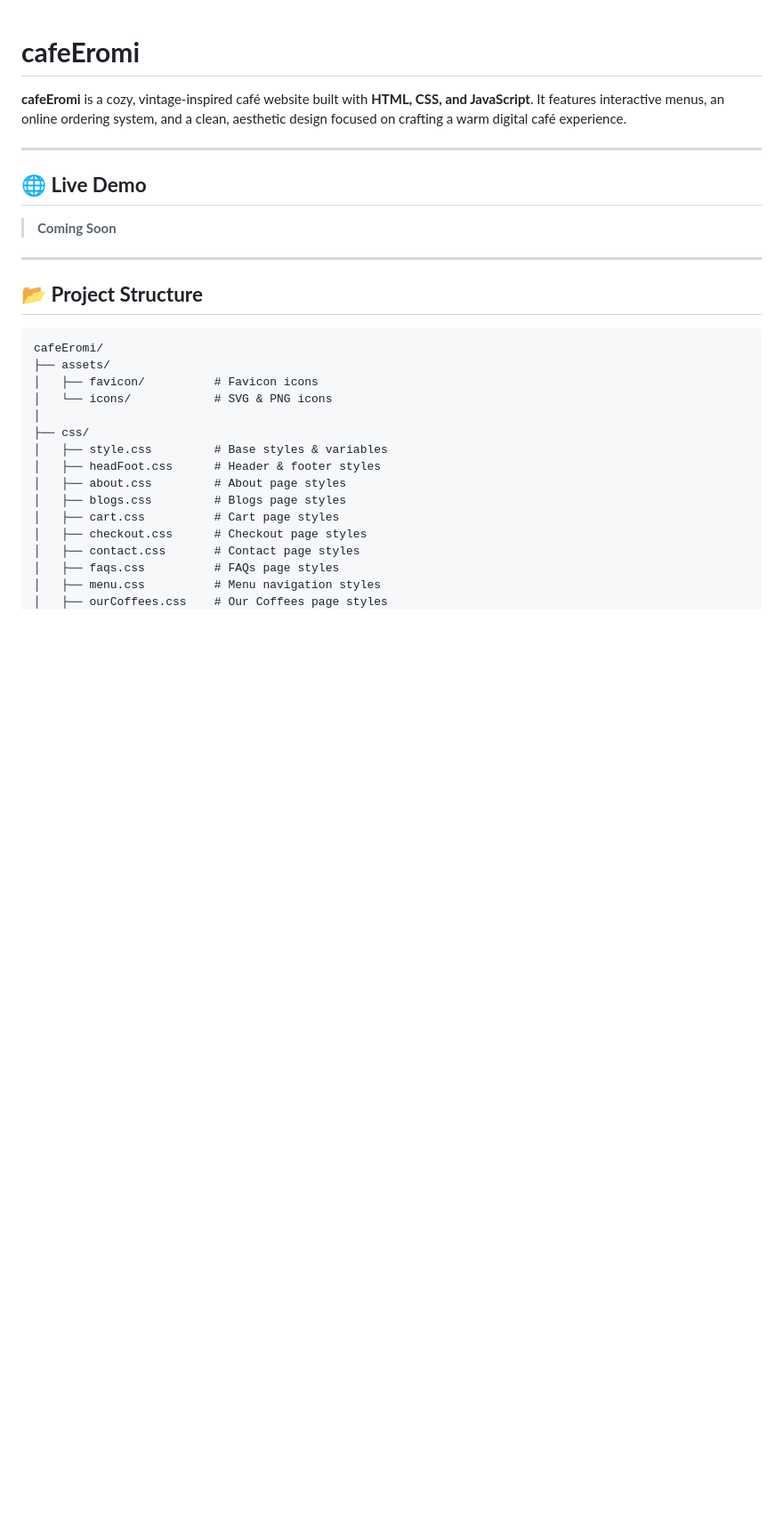
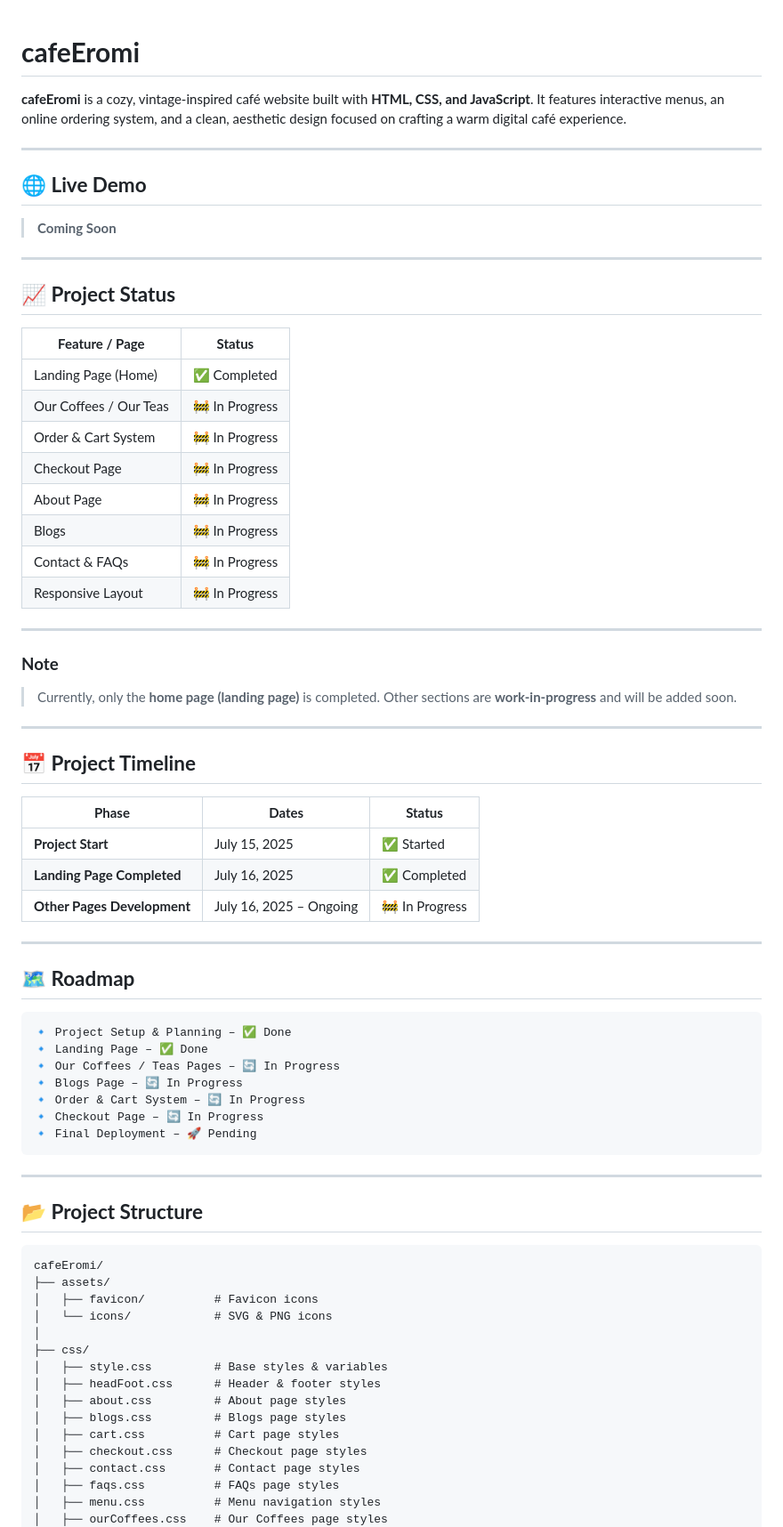
Before and after one commit to eromicyle/CoffeeCafe, a Markdown page: README.md, the part around the change printed below. Shown: that part at 89% size. GitHub-like rendering; blank space fills up the shorter version.

````diff
--- a/README.md
+++ b/README.md
@@ -7,6 +7,52 @@ It features interactive menus, an online ordering system, and a clean, aesthetic
 ## **🌐 Live Demo**
 
 > **Coming Soon**
+
+---
+
+## **📈 Project Status**
+
+| **Feature / Page**       | **Status**         |
+| ------------------------ | ------------------ |
+| Landing Page (Home)      | ✅ Completed       |
+| Our Coffees / Our Teas   | 🚧 In Progress     |
+| Order & Cart System      | 🚧 In Progress     |
+| Checkout Page            | 🚧 In Progress     |
+| About Page               | 🚧 In Progress     |
+| Blogs                    | 🚧 In Progress     |
+| Contact & FAQs           | 🚧 In Progress     |
+| Responsive Layout        | 🚧 In Progress     |
+
+---
+
+### **Note**
+
+> Currently, only the **home page (landing page)** is completed.
+> Other sections are **work-in-progress** and will be added soon.
+
+---
+
+## **📅 Project Timeline**
+
+|**Phase**|**Dates**|**Status**|
+|---|---|---|
+|**Project Start**|July 15, 2025|✅ Started|
+|**Landing Page Completed**|July 16, 2025|✅ Completed|
+|**Other Pages Development**|July 16, 2025 – Ongoing|🚧 In Progress|
+
+---
+
+## **🗺️ Roadmap**
+
+```text
+🔹 Project Setup & Planning – ✅ Done
+🔹 Landing Page – ✅ Done
+🔹 Our Coffees / Teas Pages – 🔄 In Progress
+🔹 Blogs Page – 🔄 In Progress
+🔹 Order & Cart System – 🔄 In Progress
+🔹 Checkout Page – 🔄 In Progress
+🔹 Final Deployment – 🚀 Pending
+```
 
 ---
 
````
Also changed, not shown: other parts of README.md (+6 -7 lines).
